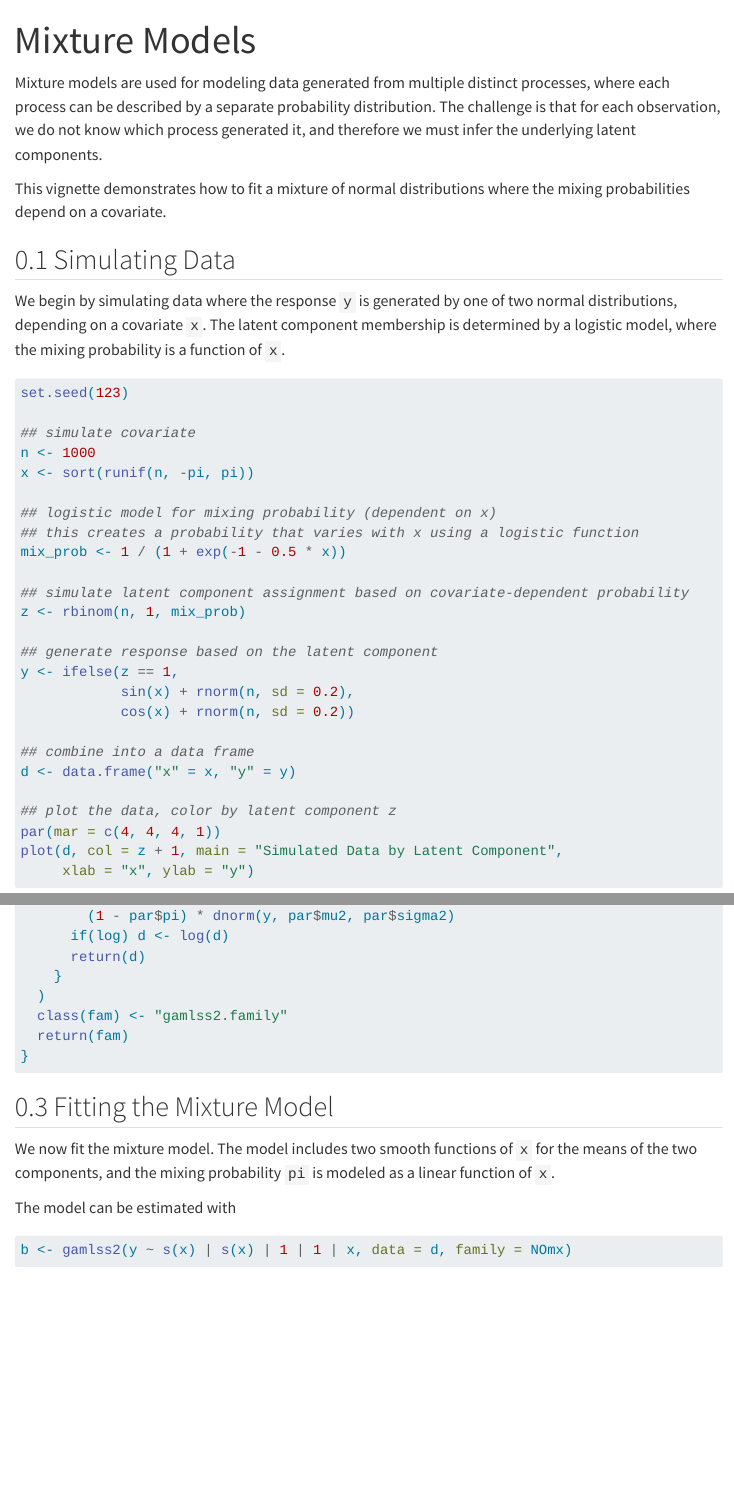
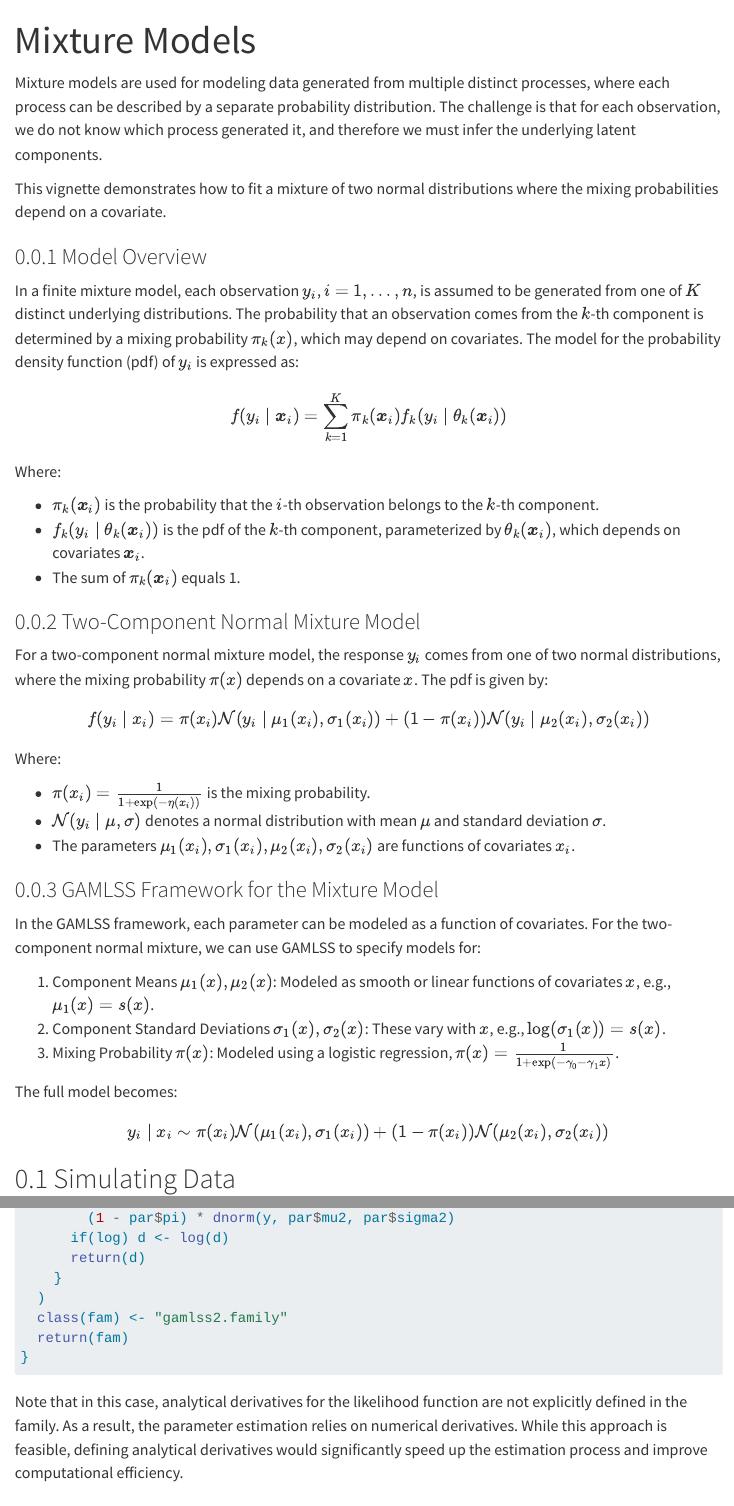
Before and after one commit to gamlss-dev/gamlss2, a Quarto document (vignettes/mixture.qmd): the page in a window 1100 px wide, from its top, and a second part further down, joined at a grey line. Rendered offline with R 4.5, knitr and Pandoc in place of Quarto, with nearby package versions; some code elsewhere in the file could not run offline; menus at the side of the page are left out.

Commit message:
extended vignettes

````diff
--- a/vignettes/mixture.qmd
+++ b/vignettes/mixture.qmd
@@ -25,7 +25,65 @@ distinct processes, where each process can be described by a separate probabilit
 The challenge is that for each observation, we do not know which process generated it,
 and therefore we must infer the underlying latent components.
 
-This vignette demonstrates how to fit a mixture of normal distributions where the mixing probabilities depend on a covariate.
+This vignette demonstrates how to fit a mixture of two normal distributions
+where the mixing probabilities depend on a covariate.
+
+### Model Overview
+
+In a finite mixture model, each observation $y_i$, $i = 1, \ldots, n$,
+is assumed to be generated from one of $K$ distinct underlying distributions.
+The probability that an observation comes from the $k$-th component is determined by a
+mixing probability $\pi_k(x)$, which may depend on covariates. The model for
+the probability density function (pdf) of $y_i$ is expressed as:
+
+$$
+f(y_i \mid \boldsymbol{x}_i) = \sum_{k=1}^{K} \pi_k(\boldsymbol{x}_i) f_k(y_i \mid \theta_k(\boldsymbol{x}_i))
+$$
+
+Where:
+
+- $\pi_k(\boldsymbol{x}_i)$ is the probability that the $i$-th
+  observation belongs to the $k$-th component.
+- $f_k(y_i \mid \theta_k(\boldsymbol{x}_i))$ is the pdf of the $k$-th component,
+  parameterized by $\theta_k(\boldsymbol{x}_i)$, which depends on covariates
+  $\boldsymbol{x}_i$.
+- The sum of $\pi_k(\boldsymbol{x}_i)$ equals 1.
+
+### Two-Component Normal Mixture Model
+
+For a two-component normal mixture model, the response $y_i$ comes from one
+of two normal distributions, where the mixing probability $\pi(x)$ depends on
+a covariate $x$. The pdf is given by:
+
+$$
+f(y_i \mid x_i) = \pi(x_i) \mathcal{N}(y_i \mid \mu_1(x_i), \sigma_1(x_i)) + (1 - \pi(x_i)) \mathcal{N}(y_i \mid \mu_2(x_i), \sigma_2(x_i))
+$$
+
+Where:
+
+- $\pi(x_i) = \frac{1}{1 + \exp(-\eta(x_i))}$ is the mixing probability.
+- $\mathcal{N}(y_i \mid \mu, \sigma)$ denotes a normal distribution with
+  mean $\mu$ and standard deviation $\sigma$.
+- The parameters $\mu_1(x_i), \sigma_1(x_i), \mu_2(x_i), \sigma_2(x_i)$ are
+  functions of covariates $x_i$.
+
+### GAMLSS Framework for the Mixture Model
+
+In the GAMLSS framework, each parameter can be modeled as a function of covariates.
+For the two-component normal mixture, we can use GAMLSS to specify models for:
+
+1. Component Means $\mu_1(x), \mu_2(x)$:
+   Modeled as smooth or linear functions of covariates $x$, e.g., $\mu_1(x) = s(x)$.
+2. Component Standard Deviations $\sigma_1(x), \sigma_2(x)$:
+   These vary with $x$, e.g., $\log(\sigma_1(x)) = s(x)$.
+3. Mixing Probability $\pi(x)$: Modeled using a logistic regression,
+   $\pi(x) = \frac{1}{1 + \exp(-\gamma_0 - \gamma_1 x)}$.
+
+The full model becomes:
+
+$$
+y_i \mid x_i \sim \pi(x_i) \mathcal{N}(\mu_1(x_i), \sigma_1(x_i)) + (1 - \pi(x_i)) \mathcal{N}(\mu_2(x_i), \sigma_2(x_i))
+$$
 
 ## Simulating Data
 
@@ -90,9 +148,14 @@ NOmx <- function(...) {
 }
 ```
 
+Note that in this case, analytical derivatives for the likelihood function are not
+explicitly defined in the family. As a result, the parameter estimation relies on
+numerical derivatives. While this approach is feasible, defining analytical derivatives
+would significantly speed up the estimation process and improve computational efficiency.
+
 ## Fitting the Mixture Model
 
-We now fit the mixture model. The model includes two smooth functions of `x` for the
+We now fit the mixture model. The model includes two smooth functions `s(x)` for the
 means of the two components, and the mixing probability `pi` is modeled as a linear
 function of `x`.
 
````
Also changed, not shown: vignettes/families.qmd (+2 -0 lines), vignettes/mixture.qmd (4 more changed lines).
